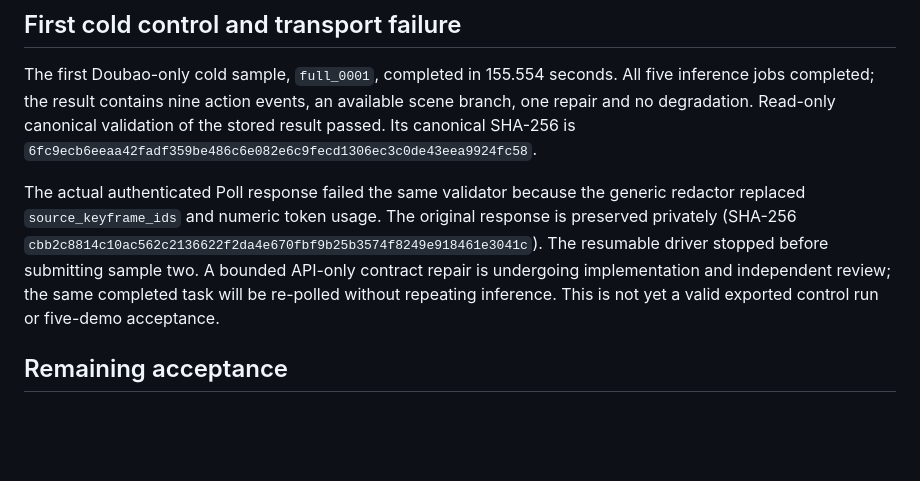
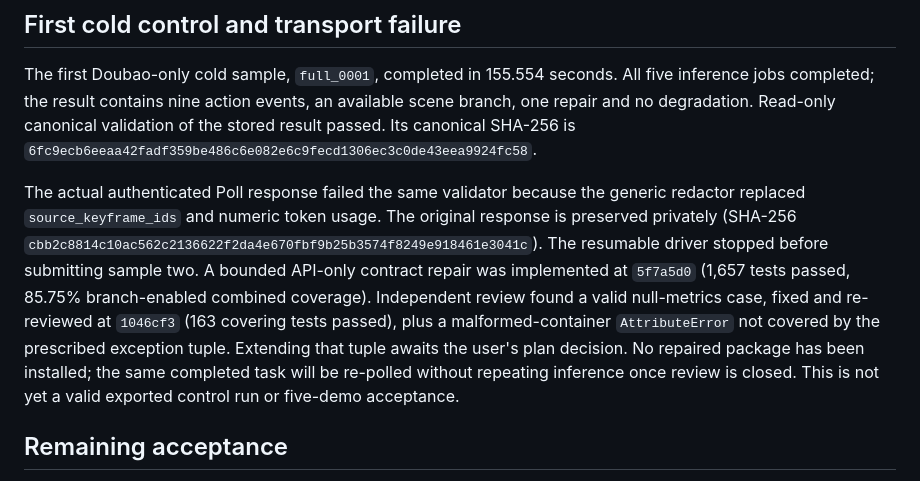
Before and after one commit to lindaxhy/WM-PerceptHarness, a Markdown page: docs/reports/2026-09-04-sam31-gpu-acceptance.md, the part around the change. Drawn GitHub-style; blank space fills up the shorter version.

Commit message:
docs: record Poll review and pending exception decision

```diff
--- a/docs/reports/2026-09-04-sam31-gpu-acceptance.md
+++ b/docs/reports/2026-09-04-sam31-gpu-acceptance.md
@@ -74,9 +74,14 @@ generic redactor replaced `source_keyframe_ids` and numeric token usage. The
 original response is preserved privately (SHA-256
 `cbb2c8814c10ac562c2136622f2da4e670fbf9b25b3574f8249e918461e3041c`).
 The resumable driver stopped before submitting sample two. A bounded API-only
-contract repair is undergoing implementation and independent review; the same
-completed task will be re-polled without repeating inference. This is not yet
-a valid exported control run or five-demo acceptance.
+contract repair was implemented at `5f7a5d0` (1,657 tests passed, 85.75%
+branch-enabled combined coverage). Independent review found a valid null-metrics
+case, fixed and re-reviewed at `1046cf3` (163 covering tests passed), plus a
+malformed-container `AttributeError` not covered by the prescribed exception
+tuple. Extending that tuple awaits the user's plan decision. No repaired package
+has been installed; the same completed task will be re-polled without repeating
+inference once review is closed. This is not yet a valid exported control run
+or five-demo acceptance.
 
 ## Remaining acceptance
 
```
Also changed, not shown: docs/reports/2026-09-05-sam31-integration-handoff.md (+7 -2 lines).
